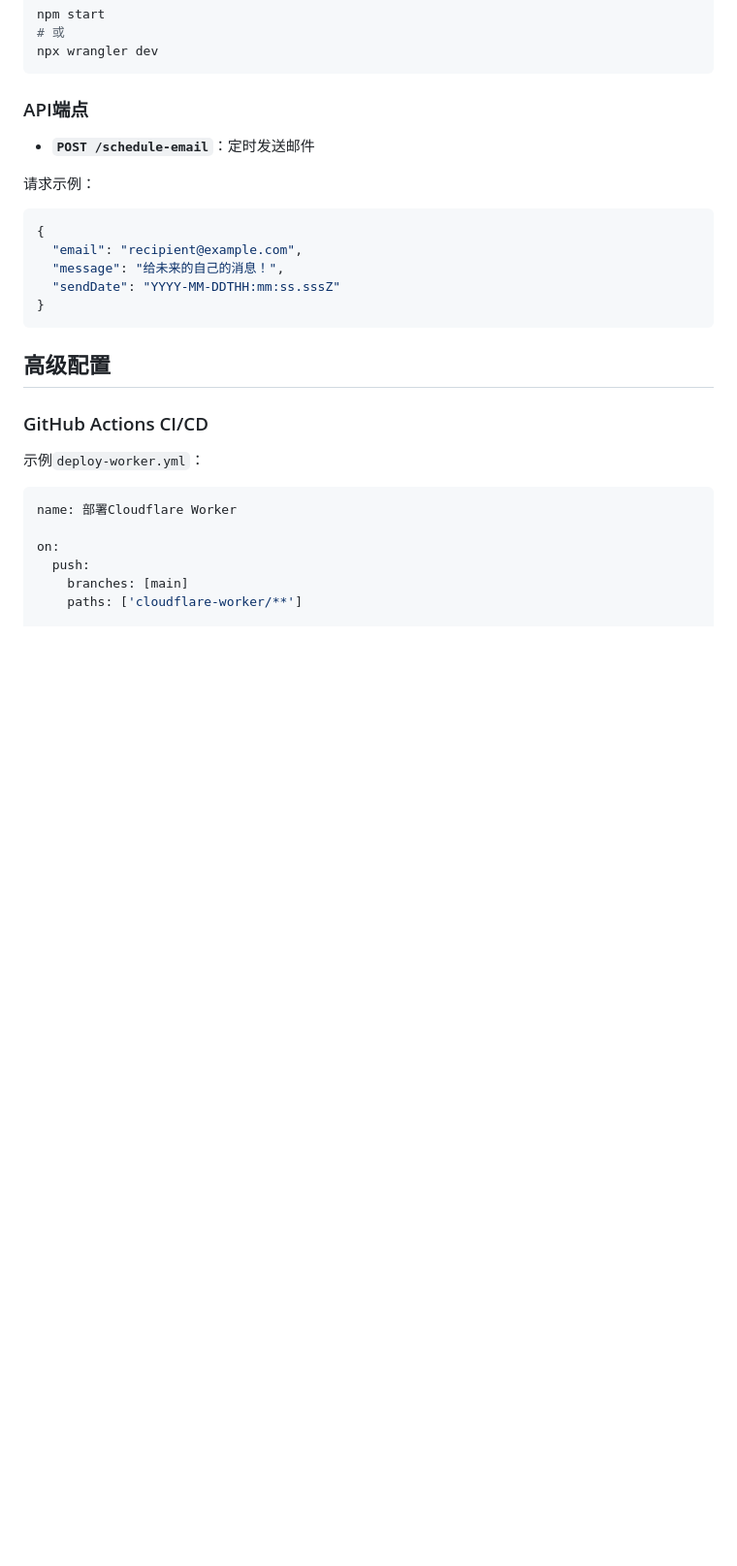
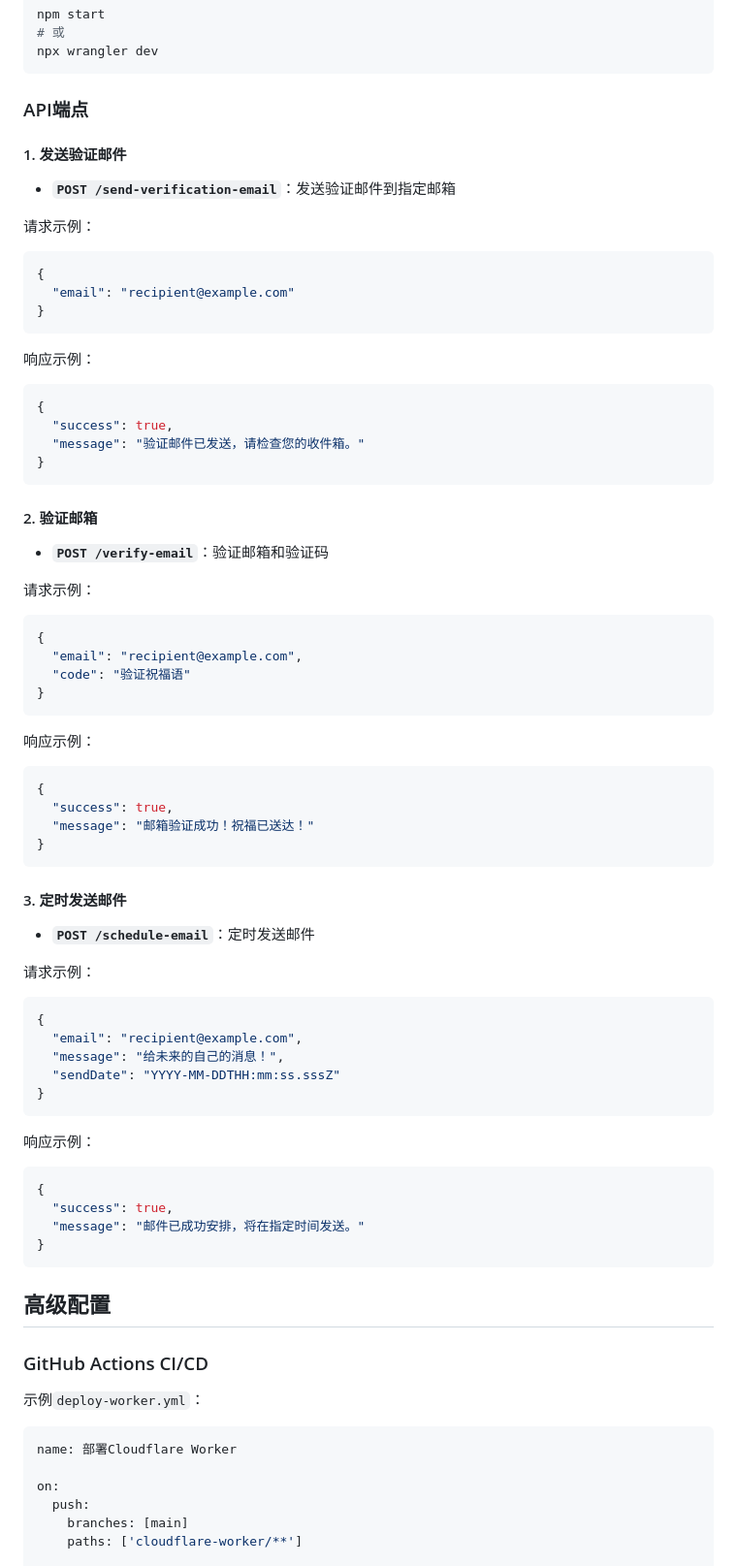
Before and after one commit to cfengli007/happy-pxt, a Markdown page: cloudflare-worker/README.md, the part around the change. Shown: that part at 97% size. Drawn GitHub-style; blank space fills up the shorter version.

````diff
--- a/cloudflare-worker/README.md
+++ b/cloudflare-worker/README.md
@@ -82,6 +82,45 @@ npx wrangler dev
 ```
 
 ### API端点
+
+#### 1. 发送验证邮件
+- **`POST /send-verification-email`**：发送验证邮件到指定邮箱
+
+请求示例：
+```json
+{
+  "email": "recipient@example.com"
+}
+```
+
+响应示例：
+```json
+{
+  "success": true,
+  "message": "验证邮件已发送，请检查您的收件箱。"
+}
+```
+
+#### 2. 验证邮箱
+- **`POST /verify-email`**：验证邮箱和验证码
+
+请求示例：
+```json
+{
+  "email": "recipient@example.com",
+  "code": "验证祝福语"
+}
+```
+
+响应示例：
+```json
+{
+  "success": true,
+  "message": "邮箱验证成功！祝福已送达！"
+}
+```
+
+#### 3. 定时发送邮件
 - **`POST /schedule-email`**：定时发送邮件
 
 请求示例：
@@ -90,6 +129,14 @@ npx wrangler dev
   "email": "recipient@example.com",
   "message": "给未来的自己的消息！",
   "sendDate": "YYYY-MM-DDTHH:mm:ss.sssZ"
+}
+```
+
+响应示例：
+```json
+{
+  "success": true,
+  "message": "邮件已成功安排，将在指定时间发送。"
 }
 ```
 
````
